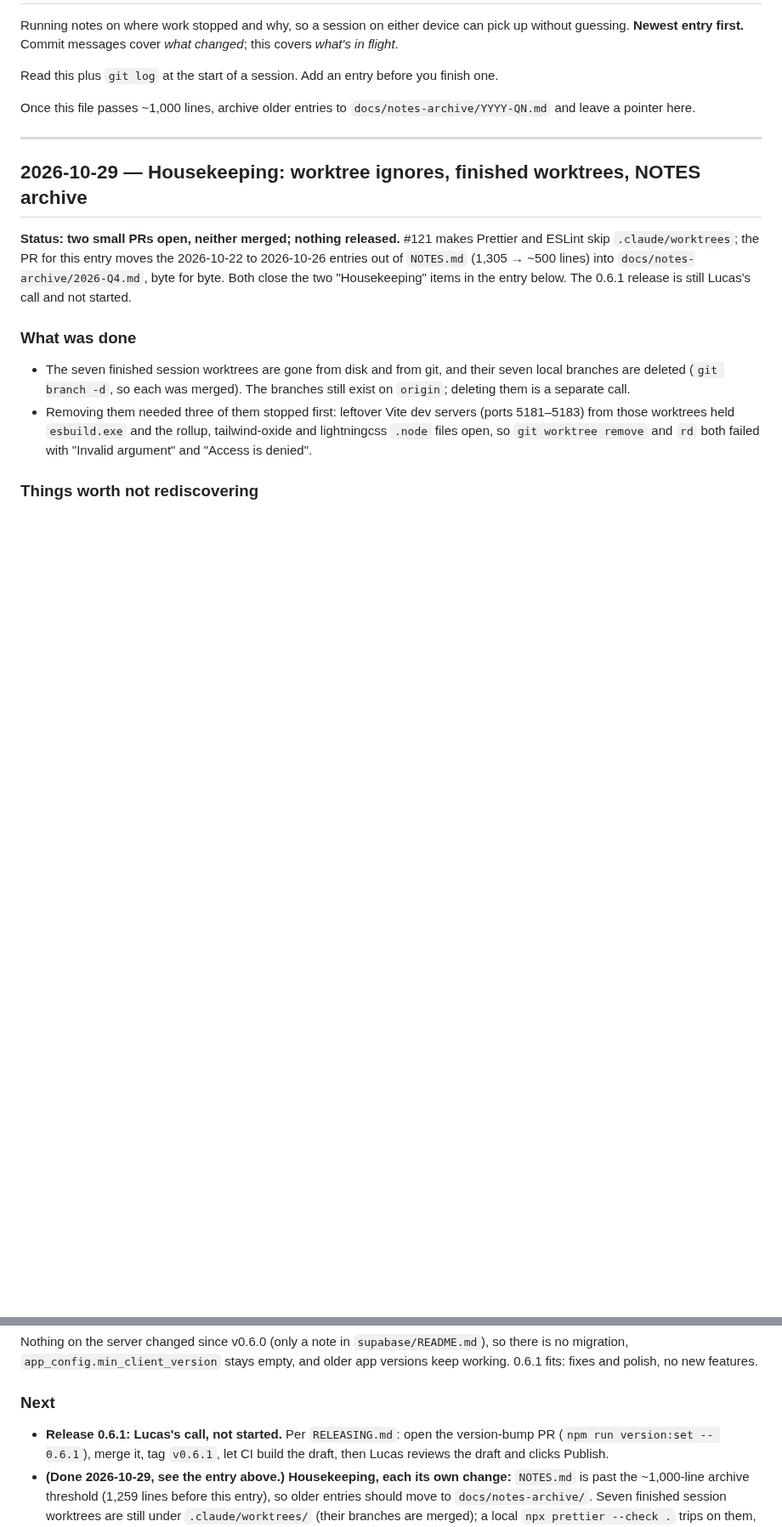
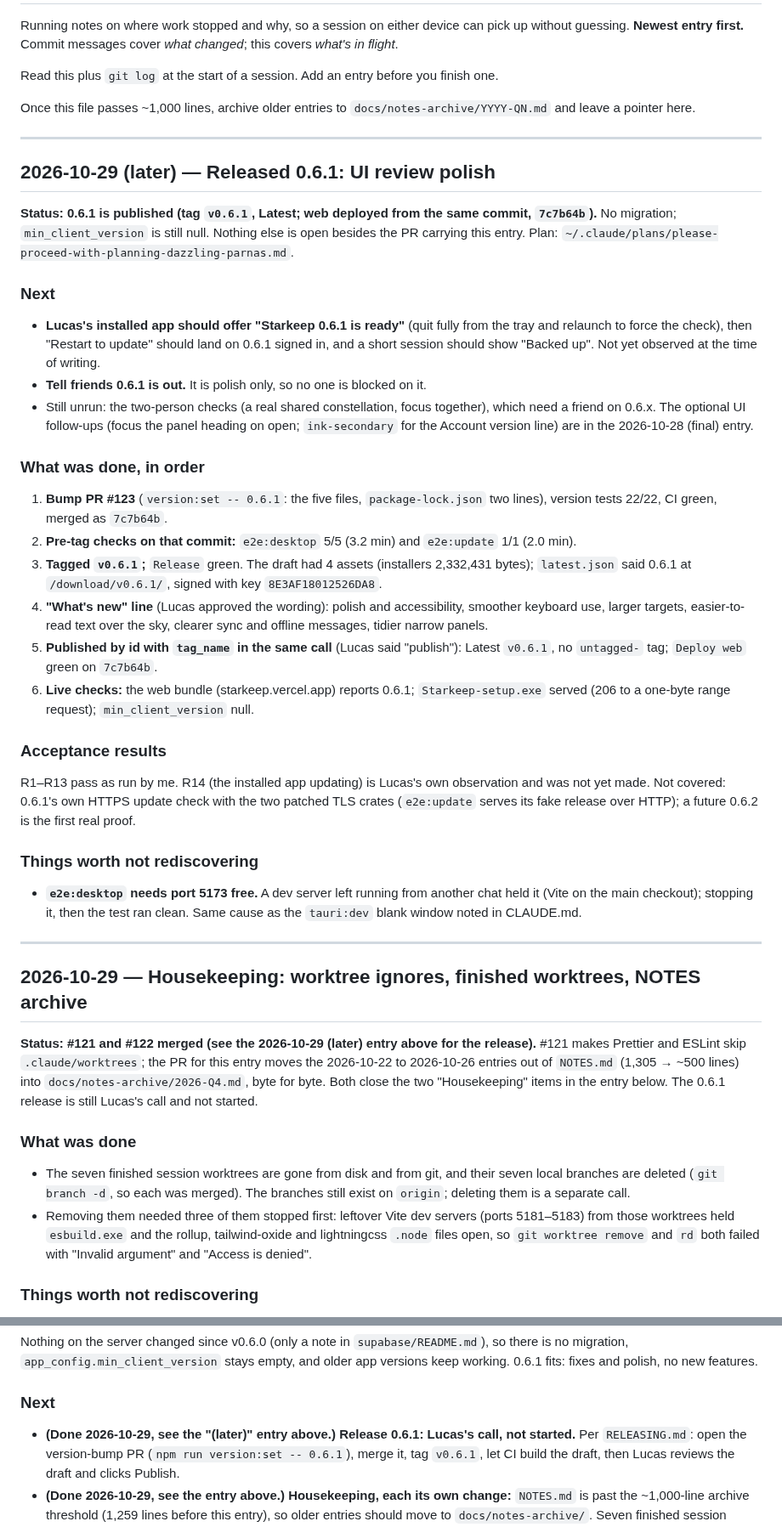
Before and after one commit to lucashlc822/work-timer, a Markdown page: NOTES.md, 2 parts joined by grey strips. Shown at 85% size. Drawn GitHub-style; blank space fills up the shorter version.

Commit message:
Log the 0.6.1 release in NOTES.md
Co-Authored-By: Claude Sonnet 5.5 <noreply@anthropic.com>

```diff
--- a/NOTES.md
+++ b/NOTES.md
@@ -12,9 +12,62 @@ Once this file passes ~1,000 lines, archive older entries to
 
 ---
 
+## 2026-10-29 (later) — Released 0.6.1: UI review polish
+
+**Status: 0.6.1 is published (tag `v0.6.1`, Latest; web deployed from the same
+commit, `7c7b64b`).** No migration; `min_client_version` is still null. Nothing
+else is open besides the PR carrying this entry. Plan:
+`~/.claude/plans/please-proceed-with-planning-dazzling-parnas.md`.
+
+### Next
+
+- **Lucas's installed app should offer "Starkeep 0.6.1 is ready"** (quit fully
+  from the tray and relaunch to force the check), then "Restart to update"
+  should land on 0.6.1 signed in, and a short session should show "Backed up".
+  Not yet observed at the time of writing.
+- **Tell friends 0.6.1 is out.** It is polish only, so no one is blocked on it.
+- Still unrun: the two-person checks (a real shared constellation, focus
+  together), which need a friend on 0.6.x. The optional UI follow-ups (focus
+  the panel heading on open; `ink-secondary` for the Account version line) are
+  in the 2026-10-28 (final) entry.
+
+### What was done, in order
+
+1. **Bump PR #123** (`version:set -- 0.6.1`: the five files, `package-lock.json`
+   two lines), version tests 22/22, CI green, merged as `7c7b64b`.
+2. **Pre-tag checks on that commit:** `e2e:desktop` 5/5 (3.2 min) and
+   `e2e:update` 1/1 (2.0 min).
+3. **Tagged `v0.6.1`;** `Release` green. The draft had 4 assets (installers
+   2,332,431 bytes); `latest.json` said 0.6.1 at `/download/v0.6.1/`, signed with
+   key `8E3AF18012526DA8`.
+4. **"What's new" line** (Lucas approved the wording): polish and accessibility,
+   smoother keyboard use, larger targets, easier-to-read text over the sky,
+   clearer sync and offline messages, tidier narrow panels.
+5. **Published by id with `tag_name` in the same call** (Lucas said "publish"):
+   Latest `v0.6.1`, no `untagged-` tag; `Deploy web` green on `7c7b64b`.
+6. **Live checks:** the web bundle (starkeep.vercel.app) reports 0.6.1;
+   `Starkeep-setup.exe` served (206 to a one-byte range request);
+   `min_client_version` null.
+
+### Acceptance results
+
+R1–R13 pass as run by me. R14 (the installed app updating) is Lucas's own
+observation and was not yet made. Not covered: 0.6.1's own HTTPS update check
+with the two patched TLS crates (`e2e:update` serves its fake release over
+HTTP); a future 0.6.2 is the first real proof.
+
+### Things worth not rediscovering
+
+- **`e2e:desktop` needs port 5173 free.** A dev server left running from another
+  chat held it (Vite on the main checkout); stopping it, then the test ran
+  clean. Same cause as the `tauri:dev` blank window noted in CLAUDE.md.
+
+---
+
 ## 2026-10-29 — Housekeeping: worktree ignores, finished worktrees, NOTES archive
 
-**Status: two small PRs open, neither merged; nothing released.** #121 makes
+**Status: #121 and #122 merged (see the 2026-10-29 (later) entry above for the
+release).** #121 makes
 Prettier and ESLint skip `.claude/worktrees`; the PR for this entry moves the
 2026-10-22 to 2026-10-26 entries out of `NOTES.md` (1,305 → ~500 lines) into
 `docs/notes-archive/2026-Q4.md`, byte for byte. Both close the two
@@ -64,7 +117,8 @@ app versions keep working. 0.6.1 fits: fixes and polish, no new features.
 
 ### Next
 
-- **Release 0.6.1: Lucas's call, not started.** Per `RELEASING.md`: open the
+- **(Done 2026-10-29, see the "(later)" entry above.)** **Release 0.6.1:
+  Lucas's call, not started.** Per `RELEASING.md`: open the
   version-bump PR (`npm run version:set -- 0.6.1`), merge it, tag `v0.6.1`, let CI
   build the draft, then Lucas reviews the draft and clicks Publish.
 - **(Done 2026-10-29, see the entry above.)** **Housekeeping, each its own
```
